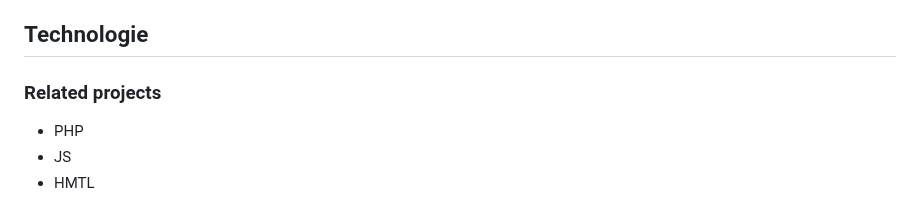
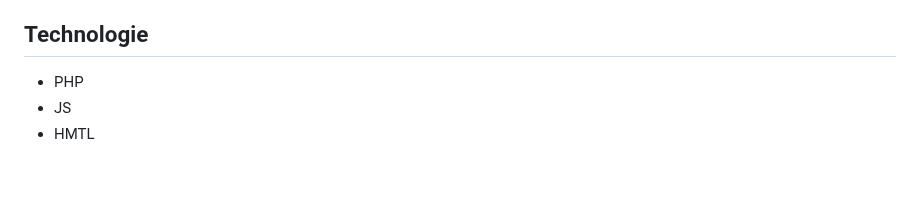
Before and after one commit to YoFilip/E-Canteen, a Markdown page: README.md, the part around the change. GitHub-like rendering; blank space fills up the shorter version.

```diff
--- a/README.md
+++ b/README.md
@@ -72,8 +72,6 @@ a następnie wejść w bazę canteen i tabelę users i w zakładce zmienić wart
 
 ## Technologie
 
-### Related projects
-
 * PHP
 * JS
 * HMTL
```
